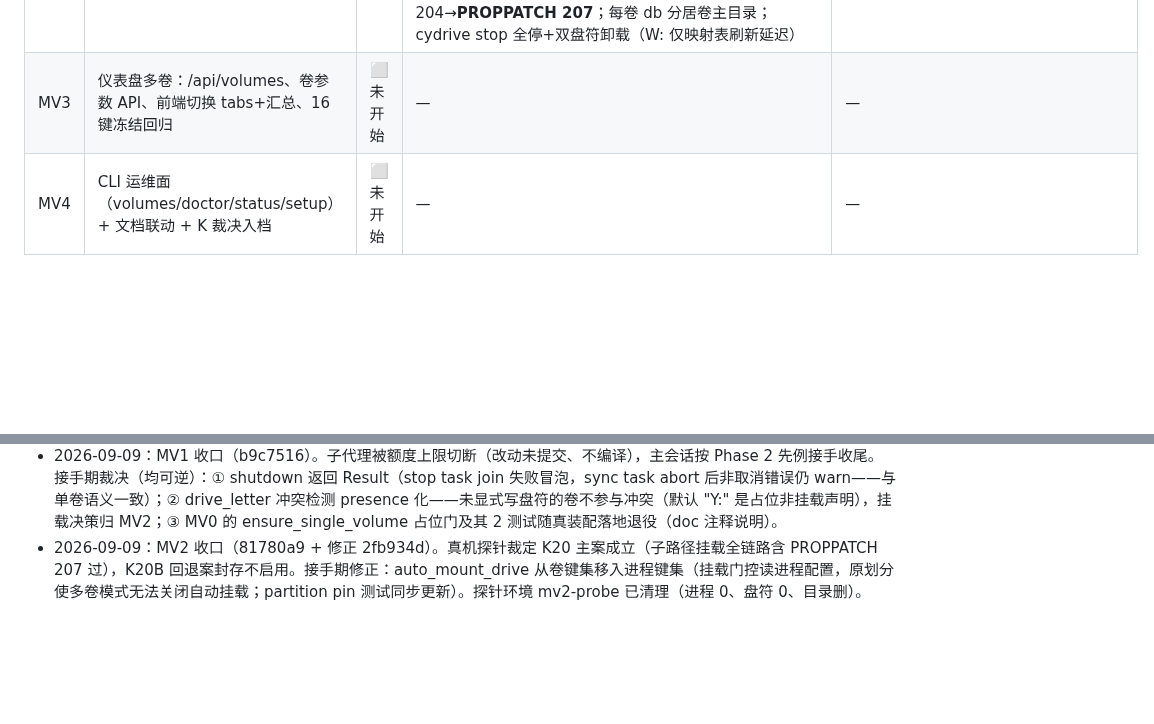
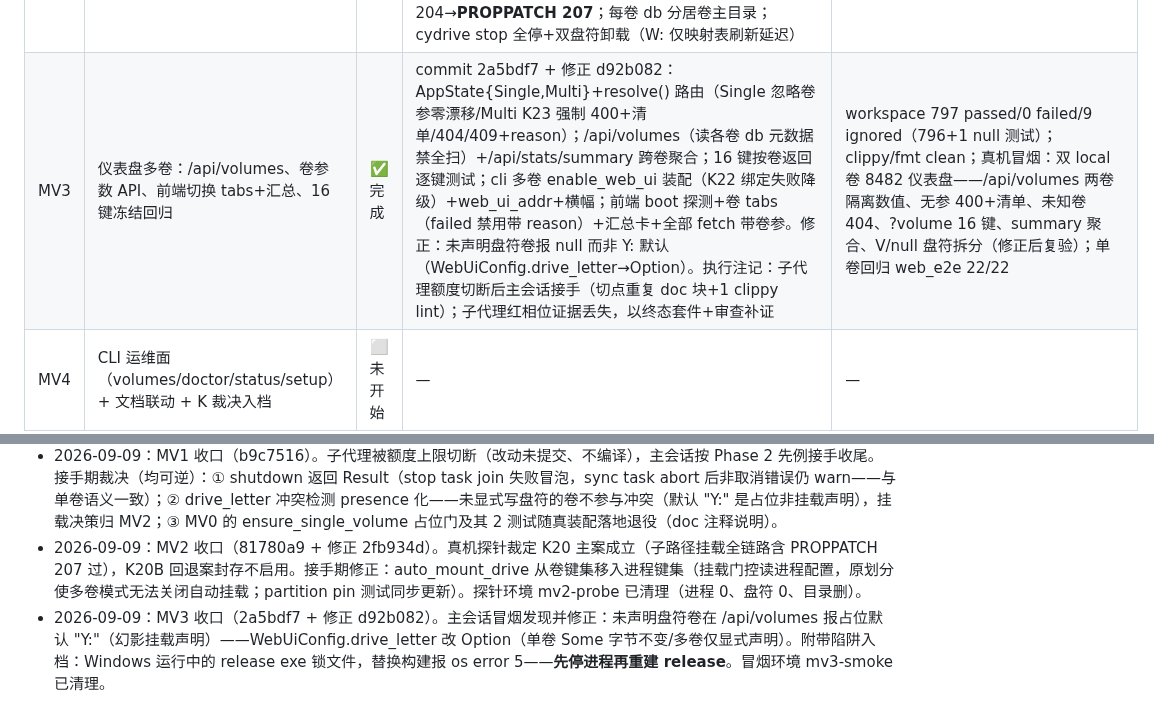
Before and after one commit to viccom/rs-cloudfs, a Markdown page: docs/tracking/phase2-5.md, 2 parts joined by grey strips. Drawn GitHub-style; blank space fills up the shorter version.

Commit message:
docs(phase2-5): tracker MV3 closed with live smoke evidence

```diff
--- a/docs/tracking/phase2-5.md
+++ b/docs/tracking/phase2-5.md
@@ -9,7 +9,7 @@
 | MV0 | 配置与发现：volumes_dir 键、卷文件解析（键分类/卷名/互斥/冲突校验）、cli discover 接线 | ✅ 完成 | commit 02ae147：键二分（PROCESS 6/VOLUME 29）+VolumeConfig/discover_volumes/load_volumes/混用检测+DiscoveredConfig{Single,Multi}（Multi 进 run 得 MV1 明确错误）；新测试 25（core 17+cli 8），22 真红→绿+3 声明性 | 两 crate 454 passed/0 failed（基线 429 零漂移）；clippy 0 警告；fmt clean；check_layers OK 11 manifests；scan_secrets OK |
 | MV1 | Registry 装配核心：VolumeRegistry、run 多卷循环、RunHandle 聚合、失败可见降级、session/baidu 基准目录 | ✅ 完成 | commit b9c7516：VolumeRegistry/VolumeRuntime/VolumeStatus（K22 降级+全败 Err）；run_multi_with_transports 测试注入面（K21 卷主目录/K25 单 stop gate+进程控制面/K26 逐卷 sync）；telegram session 与 baidu sessions_dir 跟随注入基准；单卷流程 run_single_volume/connect_telegram_volume 原样抽出；盘符冲突 presence 化（未声明不参战，K27）；MV0 占位门随测试退役。执行注记：子代理额度切断后主会话接手收尾（编译错 2+借用错 1+契约差 2：shutdown→Result、Debug impl；presence 语义为接手期裁决入批注） | workspace 770 passed/0 failed（741+25+6−2 账目吻合）；multivolume_e2e 6/6；clippy -D warnings 零警告；fmt clean |
 | MV2 | WebDAV 单端口 /vol/<name> 前缀路由 + 逐卷挂载 + MiniRedir 子路径真机探针（K20B 回退门） | ✅ 完成 | commit 81780a9：serve_volumes+Dispatcher（hyper 每请求分派，keep-alive 同连接跨卷钉死）+R1 前缀不泄漏+双 URL 形态；run_multi_with_transports 增单端口 WebDAV 装配（K22 绑定失败降级）+显式盘符逐卷挂载（mount URL `/vol/<name>`）+stop 顺序（webdav→drain→控制文件→卸盘符）；主会话修正 2fb934d（auto_mount_drive 移入进程键集——多卷模式原本无法关自动挂载）。**真机探针（主会话执行，K20 判定=主案成立不回退）**：双 local 卷 8480 单端口，V:/W: 子路径挂载成功；MiniRedir copy 往返正确；卷隔离磁盘+盘符级双向确认；空 PUT 201→LOCK 200→PUT 204→**PROPPATCH 207**；每卷 db 分居卷主目录；cydrive stop 全停+双盘符卸载（W: 仅映射表刷新延迟） | 子代理证据：webdav multivolume 7/7+fs_adapter 22+smoke 12 零漂移；multivolume_e2e 10/10；workspace 783 passed/0 failed/9 ignored；clippy/fmt/check_layers/scan_secrets 全过。真机证据见本表完成情况列（探针环境已清理） |
-| MV3 | 仪表盘多卷：/api/volumes、卷参数 API、前端切换 tabs+汇总、16 键冻结回归 | ⬜ 未开始 | — | — |
+| MV3 | 仪表盘多卷：/api/volumes、卷参数 API、前端切换 tabs+汇总、16 键冻结回归 | ✅ 完成 | commit 2a5bdf7 + 修正 d92b082：AppState{Single,Multi}+resolve() 路由（Single 忽略卷参零漂移/Multi K23 强制 400+清单/404/409+reason）；/api/volumes（读各卷 db 元数据禁全扫）+/api/stats/summary 跨卷聚合；16 键按卷返回逐键测试；cli 多卷 enable_web_ui 装配（K22 绑定失败降级）+web_ui_addr+横幅；前端 boot 探测+卷 tabs（failed 禁用带 reason）+汇总卡+全部 fetch 带卷参。修正：未声明盘符卷报 null 而非 Y: 默认（WebUiConfig.drive_letter→Option）。执行注记：子代理额度切断后主会话接手（切点重复 doc 块+1 clippy lint）；子代理红相位证据丢失，以终态套件+审查补证 | workspace 797 passed/0 failed/9 ignored（796+1 null 测试）；clippy/fmt clean；真机冒烟：双 local 卷 8482 仪表盘——/api/volumes 两卷隔离数值、无参 400+清单、未知卷 404、?volume 16 键、summary 聚合、V/null 盘符拆分（修正后复验）；单卷回归 web_e2e 22/22 |
 | MV4 | CLI 运维面（volumes/doctor/status/setup）+ 文档联动 + K 裁决入档 | ⬜ 未开始 | — | — |
 | MV5 | E2E 硬验收（单进程三卷真机 V/Y/Z）+ 清理 + merge/push 收口 | ⬜ 未开始 | — | — |
 
@@ -19,3 +19,4 @@
 - 2026-09-09：MV0 收口（02ae147）。取舍：validate 多卷分支落 discover/load 组合链而非 CyDriveConfig::validate()（IO/presence 语义）；卷语义校验（凭据链后）留 MV1；VolumeConfig.base_dir=volumes 目录，K21 卷主目录由 MV1 计算。
 - 2026-09-09：MV1 收口（b9c7516）。子代理被额度上限切断（改动未提交、不编译），主会话按 Phase 2 先例接手收尾。接手期裁决（均可逆）：① shutdown 返回 Result（stop task join 失败冒泡，sync task abort 后非取消错误仍 warn——与单卷语义一致）；② drive_letter 冲突检测 presence 化——未显式写盘符的卷不参与冲突（默认 "Y:" 是占位非挂载声明），挂载决策归 MV2；③ MV0 的 ensure_single_volume 占位门及其 2 测试随真装配落地退役（doc 注释说明）。
 - 2026-09-09：MV2 收口（81780a9 + 修正 2fb934d）。真机探针裁定 K20 主案成立（子路径挂载全链路含 PROPPATCH 207 过），K20B 回退案封存不启用。接手期修正：auto_mount_drive 从卷键集移入进程键集（挂载门控读进程配置，原划分使多卷模式无法关闭自动挂载；partition pin 测试同步更新）。探针环境 mv2-probe 已清理（进程 0、盘符 0、目录删）。
+- 2026-09-09：MV3 收口（2a5bdf7 + 修正 d92b082）。主会话冒烟发现并修正：未声明盘符卷在 /api/volumes 报占位默认 "Y:"（幻影挂载声明）——WebUiConfig.drive_letter 改 Option<String>（单卷 Some 字节不变/多卷仅显式声明）。附带陷阱入档：Windows 运行中的 release exe 锁文件，替换构建报 os error 5——**先停进程再重建 release**。冒烟环境 mv3-smoke 已清理。
```
